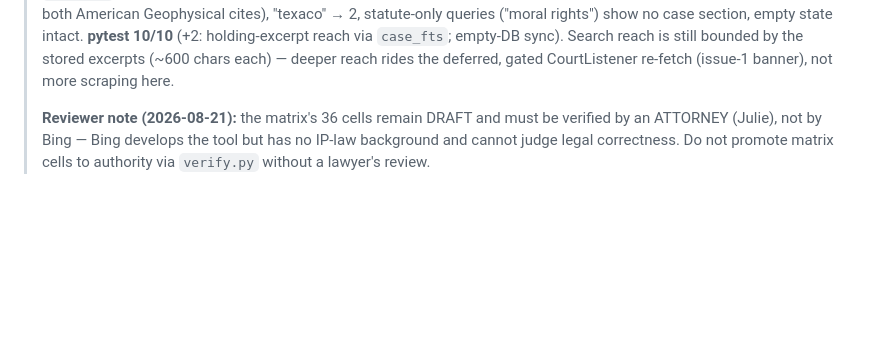
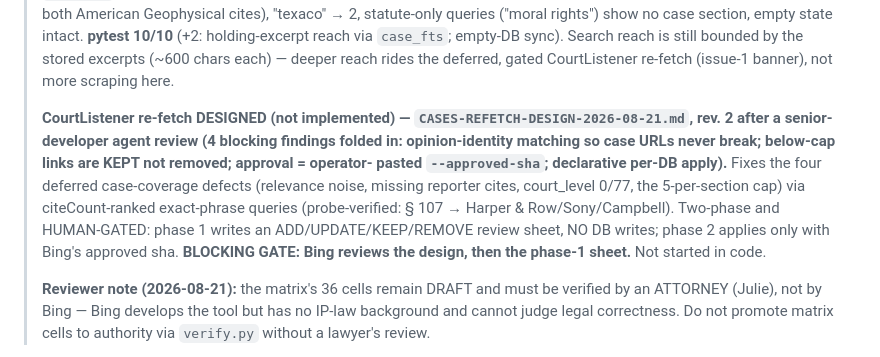
Before and after one commit to bashfatcat216220/copyrightlaws, a Markdown page: PROJECT_STATE.md, the part around the change. Drawn GitHub-style; blank space fills up the shorter version.

```diff
--- a/PROJECT_STATE.md
+++ b/PROJECT_STATE.md
@@ -80,6 +80,16 @@ _Last updated: 2026-08-21._
 > holding-excerpt reach via `case_fts`; empty-DB sync). Search reach is still bounded by the
 > stored excerpts (~600 chars each) — deeper reach rides the deferred, gated CourtListener
 > re-fetch (issue-1 banner), not more scraping here.
+>
+> **CourtListener re-fetch DESIGNED (not implemented) — `CASES-REFETCH-DESIGN-2026-08-21.md`,
+> rev. 2 after a senior-developer agent review (4 blocking findings folded in: opinion-identity
+> matching so case URLs never break; below-cap links are KEPT not removed; approval = operator-
+> pasted `--approved-sha`; declarative per-DB apply).** Fixes the four deferred case-coverage
+> defects (relevance noise, missing reporter cites, court_level 0/77, the 5-per-section cap) via
+> citeCount-ranked exact-phrase queries (probe-verified: § 107 → Harper & Row/Sony/Campbell).
+> Two-phase and HUMAN-GATED: phase 1 writes an ADD/UPDATE/KEEP/REMOVE review sheet, NO DB writes;
+> phase 2 applies only with Bing's approved sha. **BLOCKING GATE: Bing reviews the design, then
+> the phase-1 sheet.** Not started in code.
 >
 > **Reviewer note (2026-08-21):** the matrix's 36 cells remain DRAFT and must be verified by an
 > ATTORNEY (Julie), not by Bing — Bing develops the tool but has no IP-law background and cannot judge
```
Also changed, not shown: CASES-REFETCH-DESIGN-2026-08-21.md (added, +208 -0 lines).
